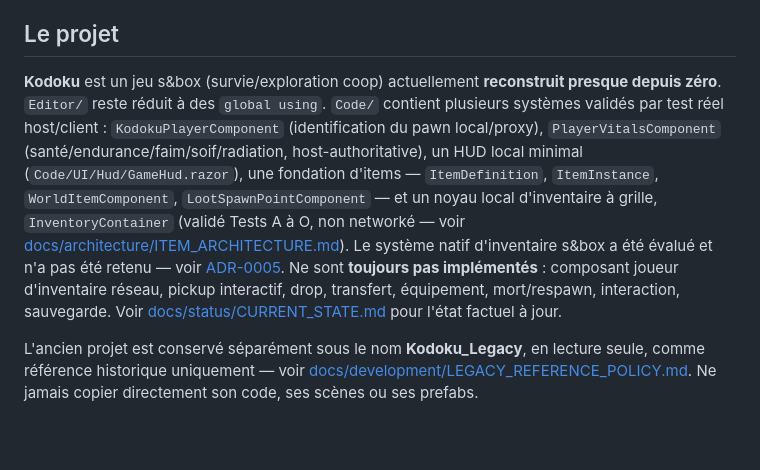
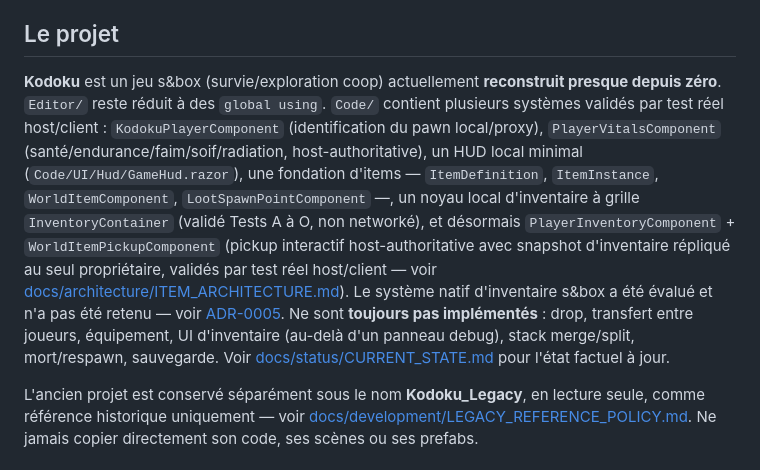
Before and after one commit to TechJosselin/Kodoku, a Markdown page: CLAUDE.md, the part around the change. Rendered like a GitHub page; blank space fills up the shorter version.

Commit message:
docs: update CLAUDE.md to reflect merged pickup + inventory snapshot

```diff
--- a/CLAUDE.md
+++ b/CLAUDE.md
@@ -4,7 +4,7 @@ Ce fichier est le point d'entrée principal de Claude Code pour le projet **Kodo
 
 ## Le projet
 
-**Kodoku** est un jeu s&box (survie/exploration coop) actuellement **reconstruit presque depuis zéro**. `Editor/` reste réduit à des `global using`. `Code/` contient plusieurs systèmes validés par test réel host/client : `KodokuPlayerComponent` (identification du pawn local/proxy), `PlayerVitalsComponent` (santé/endurance/faim/soif/radiation, host-authoritative), un HUD local minimal (`Code/UI/Hud/GameHud.razor`), une fondation d'items — `ItemDefinition`, `ItemInstance`, `WorldItemComponent`, `LootSpawnPointComponent` — et un noyau local d'inventaire à grille, `InventoryContainer` (validé Tests A à O, non networké — voir [docs/architecture/ITEM_ARCHITECTURE.md](docs/architecture/ITEM_ARCHITECTURE.md)). Le système natif d'inventaire s&box a été évalué et n'a pas été retenu — voir [ADR-0005](docs/decisions/ADR-0005-CUSTOM-INVENTORY.md). Ne sont **toujours pas implémentés** : composant joueur d'inventaire réseau, pickup interactif, drop, transfert, équipement, mort/respawn, interaction, sauvegarde. Voir [docs/status/CURRENT_STATE.md](docs/status/CURRENT_STATE.md) pour l'état factuel à jour.
+**Kodoku** est un jeu s&box (survie/exploration coop) actuellement **reconstruit presque depuis zéro**. `Editor/` reste réduit à des `global using`. `Code/` contient plusieurs systèmes validés par test réel host/client : `KodokuPlayerComponent` (identification du pawn local/proxy), `PlayerVitalsComponent` (santé/endurance/faim/soif/radiation, host-authoritative), un HUD local minimal (`Code/UI/Hud/GameHud.razor`), une fondation d'items — `ItemDefinition`, `ItemInstance`, `WorldItemComponent`, `LootSpawnPointComponent` —, un noyau local d'inventaire à grille `InventoryContainer` (validé Tests A à O, non networké), et désormais `PlayerInventoryComponent` + `WorldItemPickupComponent` (pickup interactif host-authoritative avec snapshot d'inventaire répliqué au seul propriétaire, validés par test réel host/client — voir [docs/architecture/ITEM_ARCHITECTURE.md](docs/architecture/ITEM_ARCHITECTURE.md)). Le système natif d'inventaire s&box a été évalué et n'a pas été retenu — voir [ADR-0005](docs/decisions/ADR-0005-CUSTOM-INVENTORY.md). Ne sont **toujours pas implémentés** : drop, transfert entre joueurs, équipement, UI d'inventaire (au-delà d'un panneau debug), stack merge/split, mort/respawn, sauvegarde. Voir [docs/status/CURRENT_STATE.md](docs/status/CURRENT_STATE.md) pour l'état factuel à jour.
 
 L'ancien projet est conservé séparément sous le nom **Kodoku_Legacy**, en lecture seule, comme référence historique uniquement — voir [docs/development/LEGACY_REFERENCE_POLICY.md](docs/development/LEGACY_REFERENCE_POLICY.md). Ne jamais copier directement son code, ses scènes ou ses prefabs.
 
```
